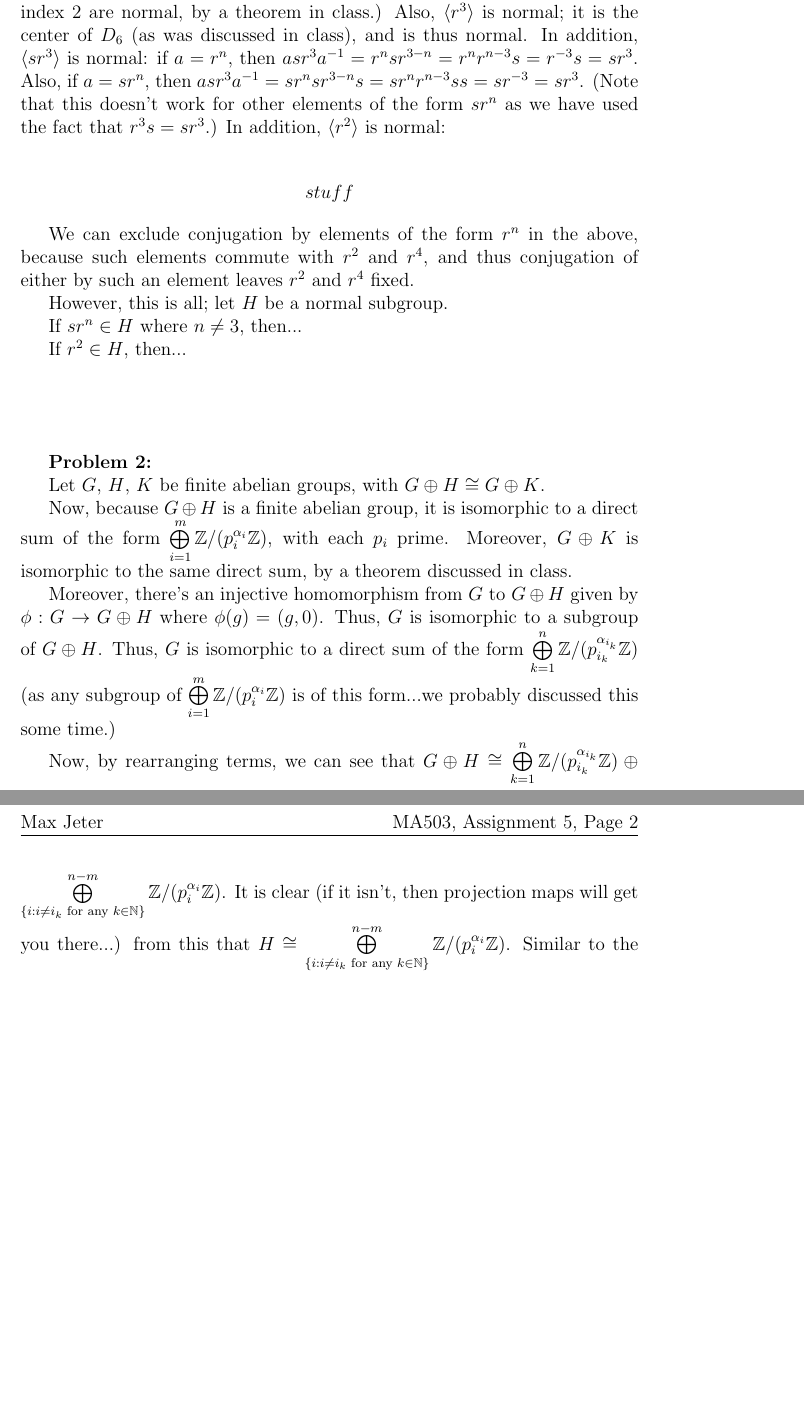
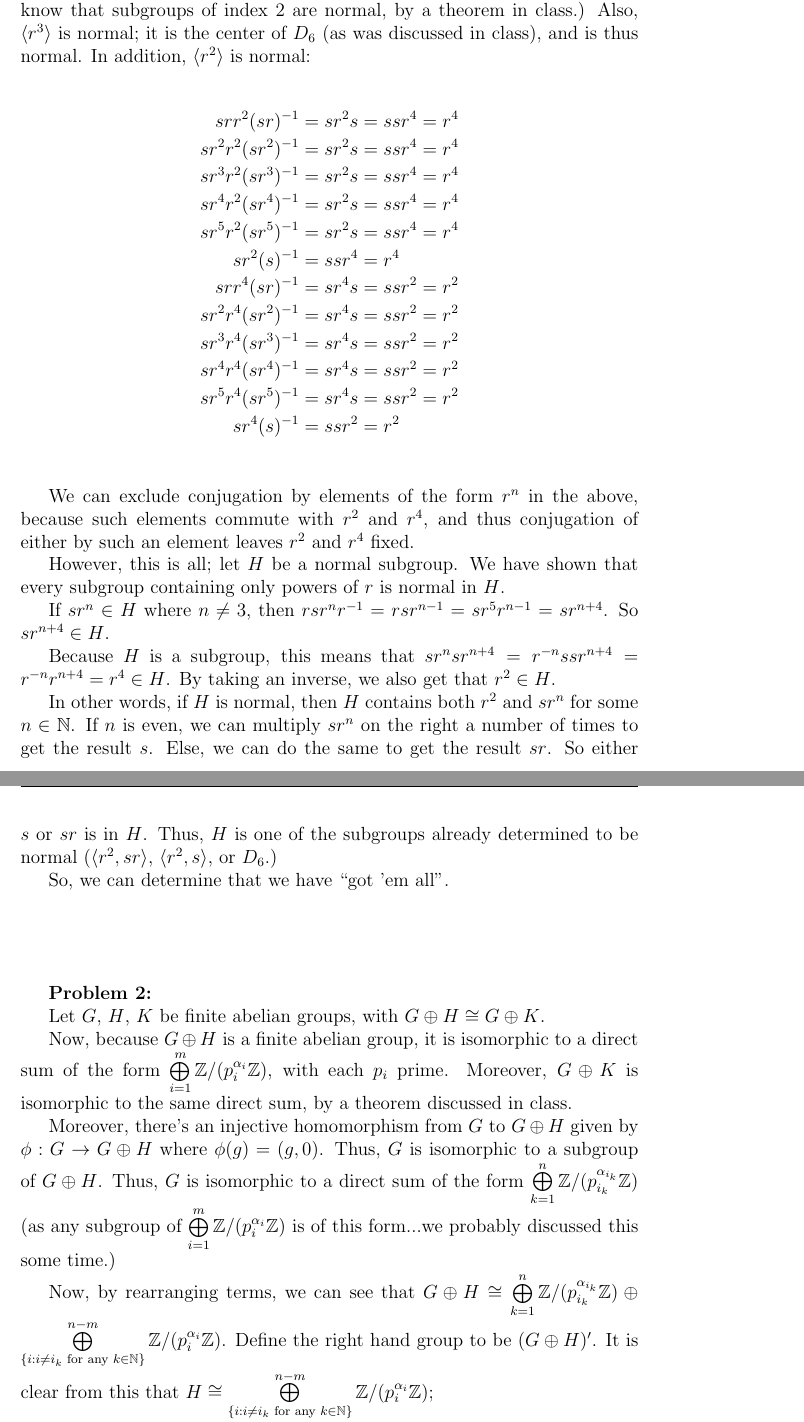
Before and after one commit to SlickMathDebater/Homework, a LaTeX document (MA503/MA503BridgeAlgebraHwk5.tex): two parts of pages 1 and 2 of 2 before the commit and two parts of pages 1 and 2 of 3 after it, joined at a grey line, cut so that both start at the same text, the shorter picture padded with empty space. Compiled offline with pdfLaTeX.

Commit message:
10/14/14, 6:20PM
Patching up a hole in MA503, Hwk 5

```diff
--- a/MA503/MA503BridgeAlgebraHwk5.tex
+++ b/MA503/MA503BridgeAlgebraHwk5.tex
@@ -135,23 +135,38 @@
 
 Note: Seriously, who says that $D_6 = \anbrack{a,b}$? Hungerford's the first time I've seen that, and doing that completely strips away all hope of understanding it intuitively. Here, $D_6 = \anbrack{r,s}$, with $r$ being ``rotation'' and $s$ being ``reflection''.
 
-First, we point out that $D_6$ and $\{e\}$ are normal subgroups of $D_6$. Also, $\anbrack{r}$ is normal, as it is a subgroup of index $2$ (We know that subgroups of index $2$ are normal, by a theorem in class.) Also, $\anbrack{r^3}$ is normal; it is the center of $D_6$ (as was discussed in class), and is thus normal. In addition, $\anbrack{sr^3}$ is normal: if $a = r^n$, then $asr^3a^{-1} = r^nsr^{3-n} = r^nr^{n-3}s=r^{-3}s=sr^3$. Also, if $a=sr^n$, then $asr^3a^{-1} = sr^nsr^{3-n}s= sr^nr^{n-3}ss = sr^{-3}=sr^3$. (Note that this doesn't work for other elements of the form $sr^n$ as we have used the fact that $r^3s=sr^3$.) In addition, $\anbrack{r^2}$ is normal:
+First, we point out that $D_6$ and $\{e\}$ are normal subgroups of $D_6$. Also, $\anbrack{r}$, $\anbrack{s,r^2}$, and $\anbrack{sr,r^2}$ are normal, as it they are subgroups of index $2$ (We know that subgroups of index $2$ are normal, by a theorem in class.) Also, $\anbrack{r^3}$ is normal; it is the center of $D_6$ (as was discussed in class), and is thus normal. In addition, $\anbrack{r^2}$ is normal:
 
 \begin{align*}
-stuff
+srr^2(sr)^{-1} &= sr^2s=ssr^4=r^4 \\
+sr^2r^2(sr^2)^{-1} &= sr^2s=ssr^4=r^4 \\
+sr^3r^2(sr^3)^{-1} &= sr^2s=ssr^4=r^4 \\
+sr^4r^2(sr^4)^{-1} &= sr^2s=ssr^4=r^4 \\
+sr^5r^2(sr^5)^{-1} &= sr^2s=ssr^4=r^4 \\
+sr^2(s)^{-1} &=ssr^4=r^4 \\
+srr^4(sr)^{-1} &= sr^4s=ssr^2=r^2 \\
+sr^2r^4(sr^2)^{-1} &= sr^4s=ssr^2=r^2 \\
+sr^3r^4(sr^3)^{-1} &= sr^4s=ssr^2=r^2 \\
+sr^4r^4(sr^4)^{-1} &= sr^4s=ssr^2=r^2 \\
+sr^5r^4(sr^5)^{-1} &= sr^4s=ssr^2=r^2 \\
+sr^4(s)^{-1} &=ssr^2=r^2 \\
 \end{align*}
 
 We can exclude conjugation by elements of the form $r^n$ in the above, because such elements commute with $r^2$ and $r^4$, and thus conjugation of either by such an element leaves $r^2$ and $r^4$ fixed.
 
-However, this is all; let $H$ be a normal subgroup.
+However, this is all; let $H$ be a normal subgroup. We have shown that every subgroup containing only powers of $r$ is normal in $H$.
 
-If $sr^n \in H$ where $n \neq 3$, then... %We get everything.
+If $sr^n \in H$ where $n \neq 3$, then $rsr^nr^{-1} = rsr^{n-1}=sr^5r^{n-1}=sr^{n+4}$. So $sr^{n+4} \in H$.
 
-If $r^2 \in H$, then... %Something else. Regression to an above case?
+Because $H$ is a subgroup, this means that $sr^nsr^{n+4} = r^{-n}ssr^{n+4}=r^{-n}r^{n+4}=r^4 \in H$. By taking an inverse, we also get that $r^2 \in H$.
+
+In other words, if $H$ is normal, then $H$ contains both $r^2$ and $sr^n$ for some $n \in \N$. If $n$ is even, we can multiply $sr^n$ on the right a number of times to get the result $s$. Else, we can do the same to get the result $sr$. So either $s$ or $sr$ is in $H$. Thus, $H$ is one of the subgroups already determined to be normal ($\anbrack{r^2,sr}$, $\anbrack{r^2,s}$, or $D_6$.)
+
+So, we can determine that we have ``got 'em all''.
 
 \shunt
 
-{\bf Problem 2:}
+{\bf Problem 2:} %Should probably go ahead and do the actual problem part of the problem.
 
 Let $G$, $H$, $K$ be finite abelian groups, with $G \oplus H \cong G \oplus K$.
 
@@ -159,7 +174,11 @@ Now, because $G \oplus H$ is a finite abelian group, it is isomorphic to a direc
 
 Moreover, there's an injective homomorphism from $G$ to $G \oplus H$ given by $\phi: G \to G \oplus H$ where $\phi(g) = (g,0)$. Thus, $G$ is isomorphic to a subgroup of $G \oplus H$. Thus, $G$ is isomorphic to a direct sum of the form $\bigoplus\limits_{k=1}^n \Z/(p_{i_k}^{\al_{i_k}}\Z)$ (as any subgroup of $\bigoplus\limits_{i=1}^m \Z/(p_i^{\al_i}\Z)$ is of this form...we probably discussed this some time.)
 
-Now, by rearranging terms, we can see that $G \oplus H \cong \bigoplus\limits_{k=1}^n \Z/(p_{i_k}^{\al_{i_k}}\Z) \oplus \bigoplus\limits_{\{i: i \neq i_k \text{ for any } k \in \N\}}^{n-m} \Z/(p_i^{\al_i}\Z)$. It is clear (if it isn't, then projection maps will get you there...) from this that $H \cong \bigoplus\limits_{\{i: i \neq i_k \text{ for any } k \in \N\}}^{n-m} \Z/(p_i^{\al_i}\Z)$. Similar to the above, $K \cong \bigoplus\limits_{\{i: i \neq i_k \text{ for any } k \in \N\}}^{n-m} \Z/(p_i^{\al_i}\Z)$. So $K \cong H$.
+Now, by rearranging terms, we can see that $G \oplus H \cong \bigoplus\limits_{k=1}^n \Z/(p_{i_k}^{\al_{i_k}}\Z) \oplus \bigoplus\limits_{\{i: i \neq i_k \text{ for any } k \in \N\}}^{n-m} \Z/(p_i^{\al_i}\Z)$. Define the right hand group to be $(G \oplus H)'$. It is clear from this that $H \cong \bigoplus\limits_{\{i: i \neq i_k \text{ for any } k \in \N\}}^{n-m} \Z/(p_i^{\al_i}\Z)$;
+
+\tab Consider the normal subgroup $G' \subgp (G \oplus H)' = \anbrack{(1,0,0 \ldots 0), (0,1,0,0, \ldots 0), \ldots (0,0, \ldots 1 \ldots 0)}$, with the last of these having a $1$ in the $n$th coordinate (the subgroup is normal, because the big group is abelian).
+
+Similar to the above, $K \cong \bigoplus\limits_{\{i: i \neq i_k \text{ for any } k \in \N\}}^{n-m} \Z/(p_i^{\al_i}\Z)$. So $K \cong H$.
 
 \shunt
 
```
Also changed, not shown: MA503/MA503BridgeAlgebraHwk5.pdf, 2 other files.
